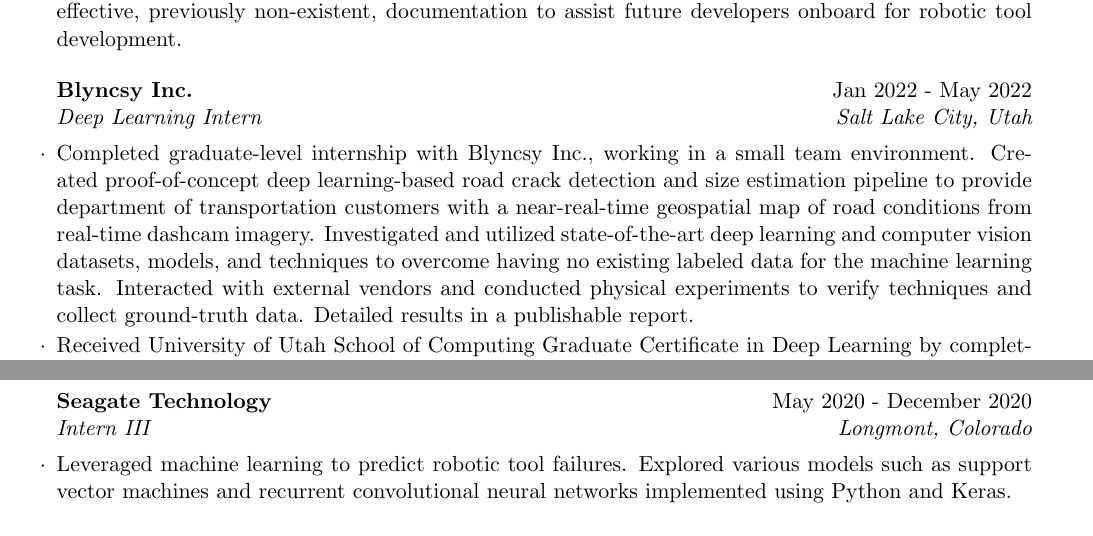
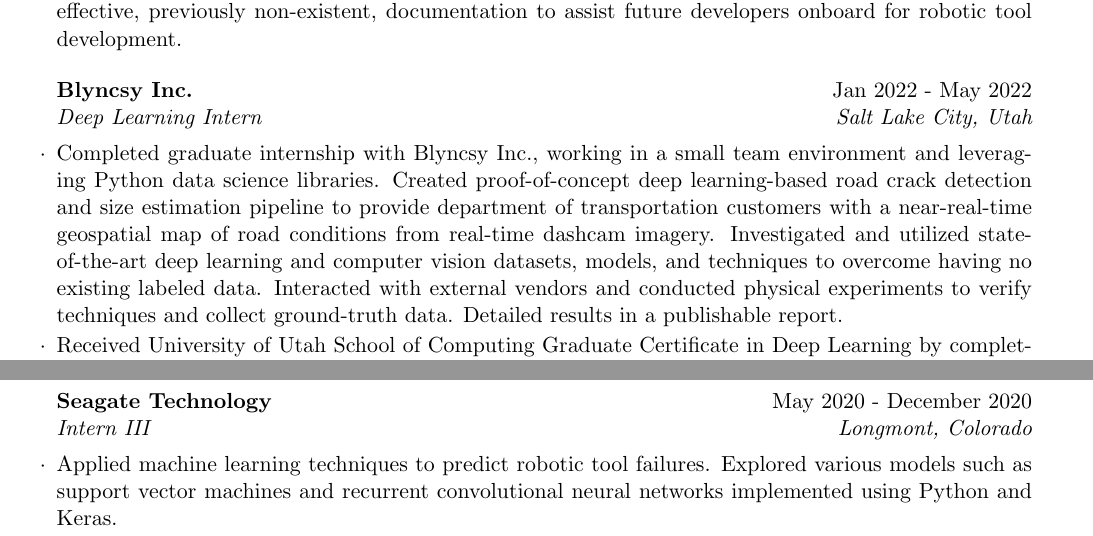
Before and after one commit to dalbyryan3/dalbyryan3.github.io, a LaTeX CV (resume/latex/resume_ryandalby.tex): two parts of pages 1 and 2 of 2, joined at a grey line, cut so that both start at the same text. Compiled offline with pdfLaTeX.

Commit message:
Updated resume

```diff
--- a/resume/latex/resume_ryandalby.tex
+++ b/resume/latex/resume_ryandalby.tex
@@ -38,7 +38,7 @@
     \end{rSubsection}
 
     \begin{rSubsection}{Blyncsy Inc.}{Jan 2022 - May 2022}{Deep Learning Intern}{Salt Lake City, Utah}
-    \item Completed graduate-level internship with Blyncsy Inc., working in a small team environment. Created proof-of-concept deep learning-based road crack detection and size estimation pipeline to provide department of transportation customers with a near-real-time geospatial map of road conditions from real-time dashcam imagery. Investigated and utilized state-of-the-art deep learning and computer vision datasets, models, and techniques to overcome having no existing labeled data for the machine learning task. Interacted with external vendors and conducted physical experiments to verify techniques and collect ground-truth data. Detailed results in a publishable report.
+    \item Completed graduate internship with Blyncsy Inc., working in a small team environment and leveraging Python data science libraries. Created proof-of-concept deep learning-based road crack detection and size estimation pipeline to provide department of transportation customers with a near-real-time geospatial map of road conditions from real-time dashcam imagery. Investigated and utilized state-of-the-art deep learning and computer vision datasets, models, and techniques to overcome having no existing labeled data. Interacted with external vendors and conducted physical experiments to verify techniques and collect ground-truth data. Detailed results in a publishable report.
     \item Received University of Utah School of Computing Graduate Certificate in Deep Learning by completing requisite coursework and internship focusing on machine learning and computer vision and their applications in industry.
     \end{rSubsection}
 
@@ -51,7 +51,7 @@
     \end{rSubsection}
 
     \begin{rSubsection}{Seagate Technology}{May 2020 - December 2020}{Intern III}{Longmont, Colorado}
-    \item Leveraged machine learning to predict robotic tool failures.
+    \item Applied machine learning techniques to predict robotic tool failures.
     Explored various models such as support vector machines and recurrent convolutional neural networks implemented using Python and Keras.
     \item Constructed a data wrangling pipeline to extract trainable features from raw log data.
     \item Created ML.NET machine learning ONNX model consumption platform.
```
Also changed, not shown: resume/latex/resume_ryandalby.pdf.
